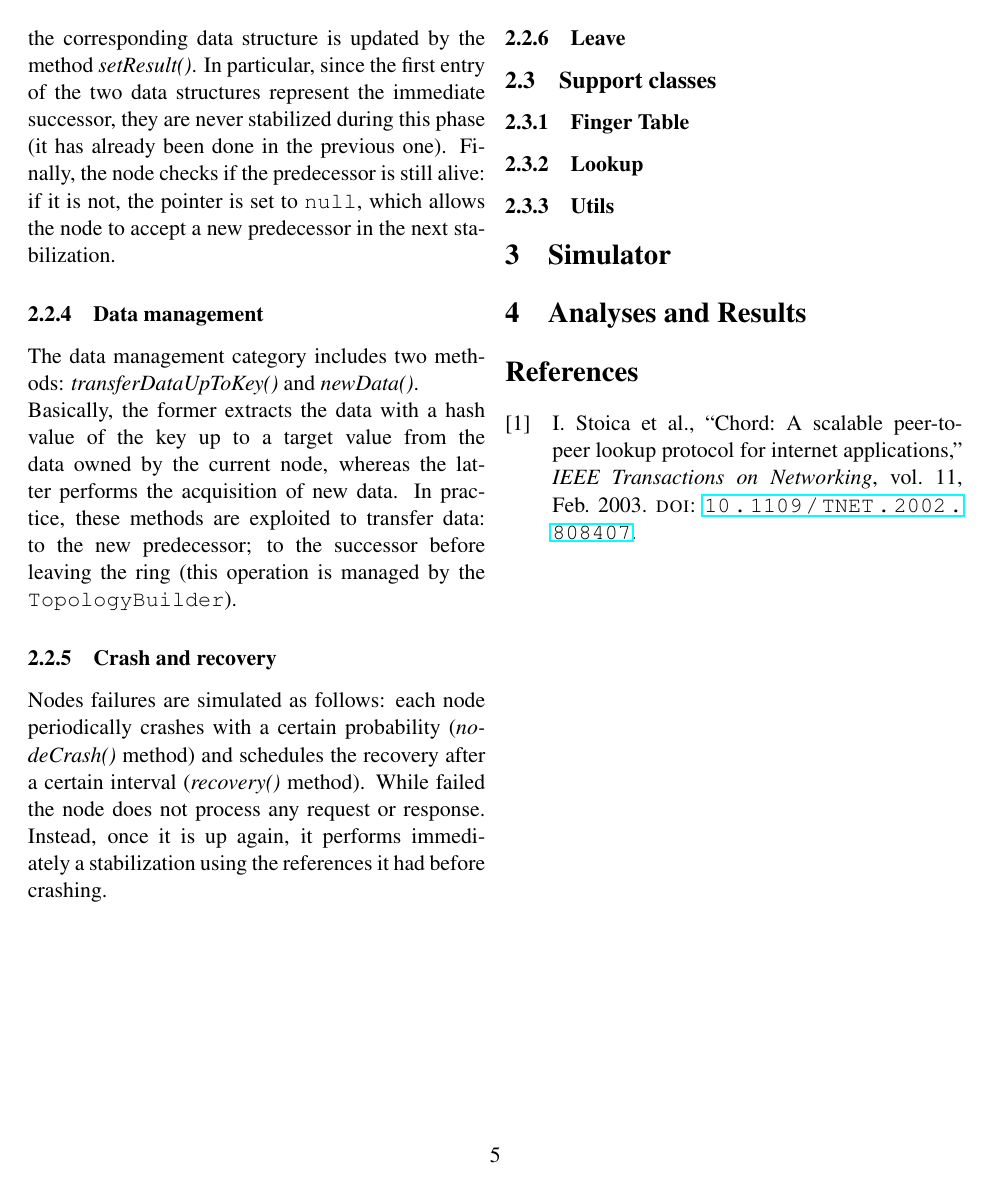
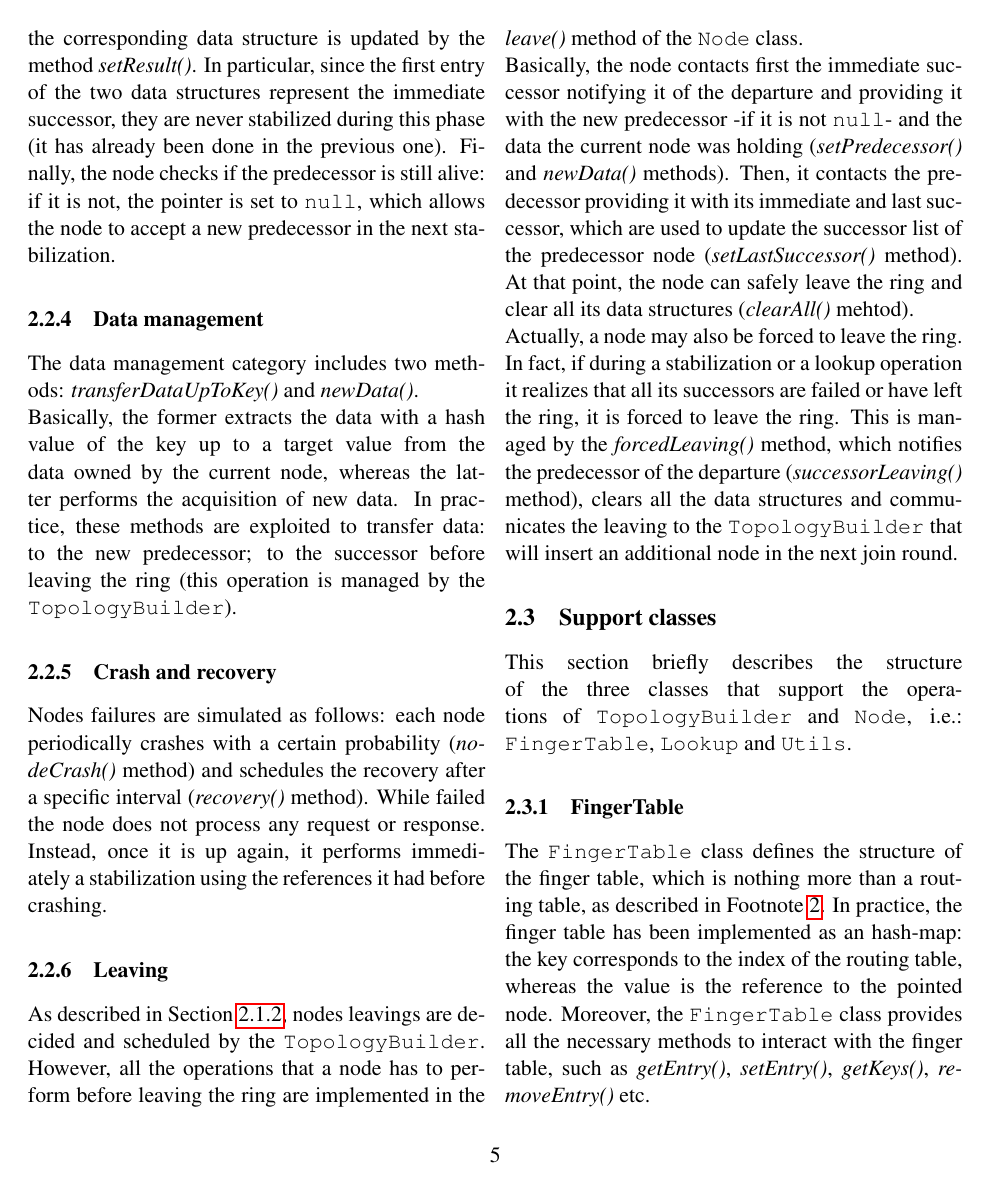
Before and after one commit to ZarHenry96/DS2-A2, a LaTeX document (report/main.tex): page 5 of 5 before the commit and page 5 of 6 after it. Compiled offline with pdfLaTeX.

Commit message:
implementation ended

```diff
--- a/report/main.tex
+++ b/report/main.tex
@@ -113,16 +117,22 @@
 
 	\subsubsection{Crash and recovery}
 	\label{subsubsec:crash-n-recovery}
-	Nodes failures are simulated as follows: each node periodically crashes with a certain probability (\textit{nodeCrash()} method) and schedules the recovery after a certain interval (\textit{recovery()} method). While failed the node does not process any request or response. Instead, once it is up again, it performs immediately a stabilization using the references it had before crashing.
+	Nodes failures are simulated as follows: each node periodically crashes with a certain probability (\textit{nodeCrash()} method) and schedules the recovery after a specific interval (\textit{recovery()} method). While failed the node does not process any request or response. Instead, once it is up again, it performs immediately a stabilization using the references it had before crashing.
 
-	\subsubsection{Leave}
-	\label{subsubsec:leave}
+	\subsubsection{Leaving}
+	\label{subsubsec:leaving}
+	As described in \cref{subsubsec:top-scheduling}, nodes leavings are decided and scheduled by the \texttt{TopologyBuilder}. However, all the operations that a node has to perform before leaving the ring are implemented in the \textit{leave()} method
+	of the \texttt{Node} class. \newline
+	Basically, the node contacts first the immediate successor notifying it of the departure and providing it with the new predecessor -if it is not \texttt{null}- and the data the current node was holding (\textit{setPredecessor()} and \textit{newData()} methods). Then, it contacts the predecessor providing it with its immediate and last successor, which are used to update the successor list of the predecessor node (\textit{setLastSuccessor()} method). At that point, the node can safely leave the ring and clear all its data structures (\textit{clearAll()} mehtod). \newline
+	Actually, a node may also be forced to leave the ring. In fact, if during a stabilization or a lookup operation it realizes that all its successors are failed or have left the ring, it is forced to leave the ring. This is managed by the \textit{forcedLeaving()} method, which notifies the predecessor of the departure (\textit{successorLeaving()} method), clears all the data structures and communicates the leaving to the \texttt{TopologyBuilder} that will insert an additional node in the next join round.
 
 	\subsection{Support classes}
 	\label{subsec:support-classes}
+	This section briefly describes the structure of the three classes that support the operations of \texttt{TopologyBuilder} and \texttt{Node}, i.e.: \texttt{FingerTable}, \texttt{Lookup} and \texttt{Utils}.
 
-	\subsubsection{Finger Table}
+	\subsubsection{FingerTable}
 	\label{subsubsec:finger-table}
+	The \texttt{FingerTable} class defines the structure of the finger table, which is nothing more than a routing table, as described in \cref{foot:ftable}. In practice, the finger table has been implemented as an hash-map: the key corresponds to the index of the routing table, whereas the value is the reference to the pointed node. Moreover, the \texttt{FingerTable} class provides all the necessary methods to interact with the finger table, such as \textit{getEntry()}, \textit{setEntry()}, \textit{getKeys()}, \textit{removeEntry()} etc.
 
 	\subsubsection{Lookup}
 	\label{subsubsec:lookup-class}
```
Also changed, not shown: report/main.pdf, report/main.tex (17 more changed lines), 1 other file.
